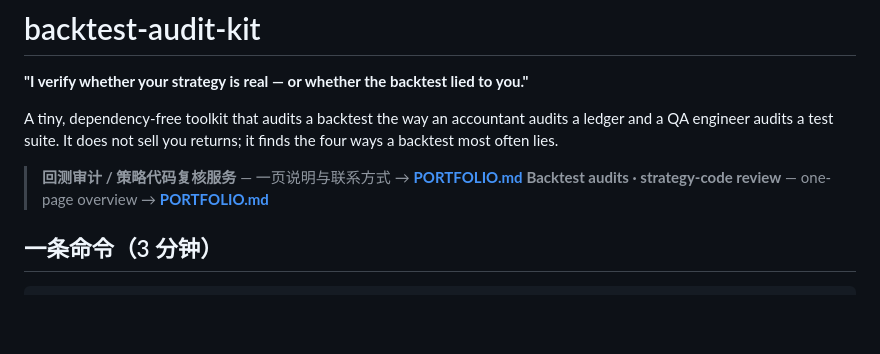
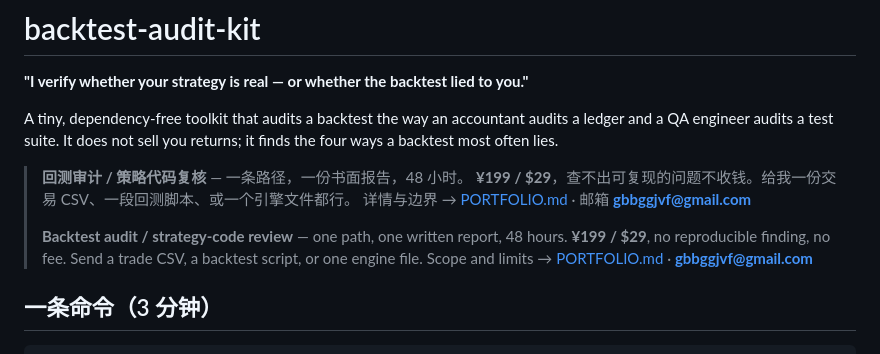
Before and after one commit to rytjy/backtest-audit-kit, a Markdown page: README.md, the part around the change. Rendered like a GitHub page; blank space fills up the shorter version.

Commit message:
README: put the offer and price on the page itself (PyPI description does not resolve relative links)

```diff
--- a/README.md
+++ b/README.md
@@ -6,8 +6,13 @@ A tiny, dependency-free toolkit that audits a backtest the way an accountant
 audits a ledger and a QA engineer audits a test suite. It does not sell you
 returns; it finds the four ways a backtest most often lies.
 
-> **回测审计 / 策略代码复核服务** — 一页说明与联系方式 → **[PORTFOLIO.md](PORTFOLIO.md)**
-> **Backtest audits · strategy-code review** — one-page overview → **[PORTFOLIO.md](PORTFOLIO.md)**
+> **回测审计 / 策略代码复核** — 一条路径，一份书面报告，48 小时。
+> **¥199 / $29**，查不出可复现的问题不收钱。给我一份交易 CSV、一段回测脚本、或一个引擎文件都行。
+> 详情与边界 → [PORTFOLIO.md](PORTFOLIO.md) · 邮箱 **gbbggjvf@gmail.com**
+>
+> **Backtest audit / strategy-code review** — one path, one written report, 48 hours.
+> **¥199 / $29**, no reproducible finding, no fee. Send a trade CSV, a backtest script, or one engine file.
+> Scope and limits → [PORTFOLIO.md](PORTFOLIO.md) · **gbbggjvf@gmail.com**
 
 ## 一条命令（3 分钟）
 
```
